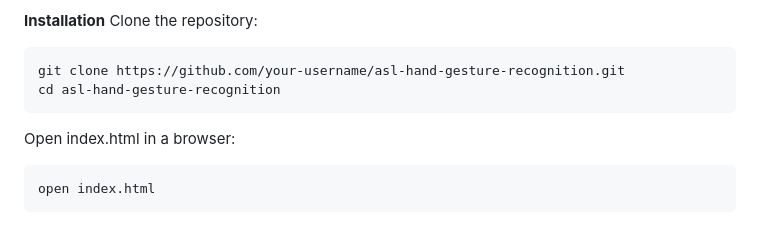
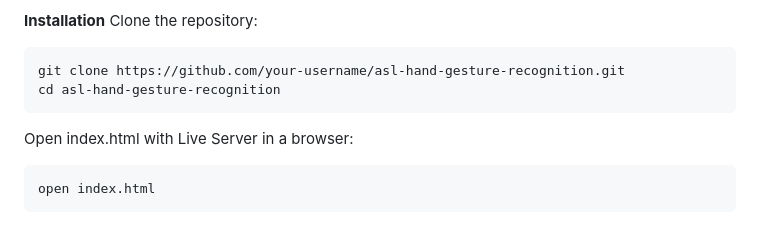
Before and after one commit to SJnKwon/Simple-ASL-to-Speech, a Markdown page: README.md, the part around the change. Drawn GitHub-style.

````diff
--- a/README.md
+++ b/README.md
@@ -39,7 +39,7 @@ Clone the repository:
 git clone https://github.com/your-username/asl-hand-gesture-recognition.git
 cd asl-hand-gesture-recognition
 ```
-Open index.html in a browser:
+Open index.html with Live Server in a browser:
 ```git bash
 open index.html
 ```
````
